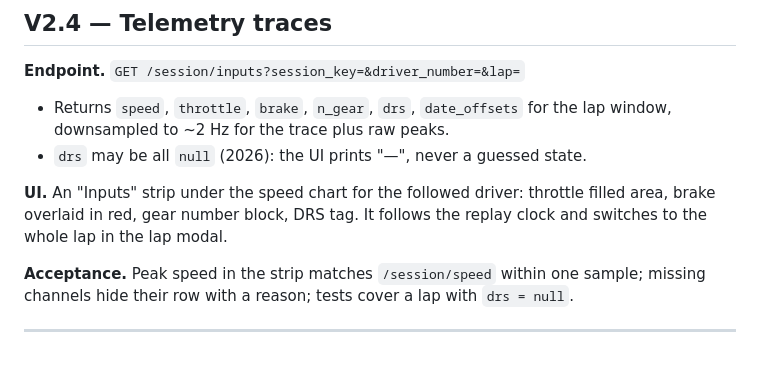
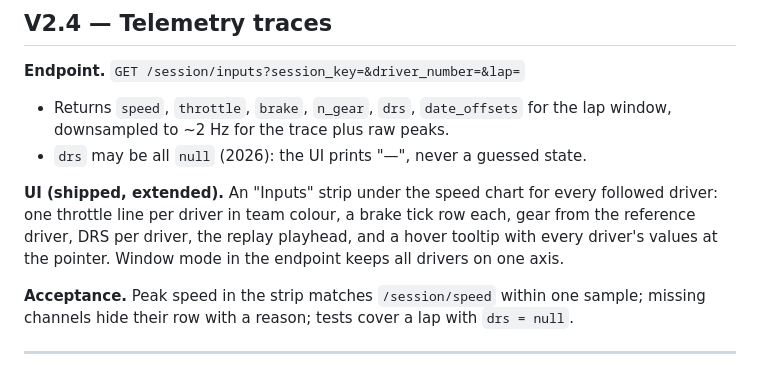
Before and after one commit to momokii/boxbox-replay, a Markdown page: docs/V2_PLAN.md, the part around the change. Rendered like a GitHub page.

```diff
--- a/docs/V2_PLAN.md
+++ b/docs/V2_PLAN.md
@@ -128,9 +128,11 @@ much; the user can play, pause, scrub and swap drivers.
   lap window, downsampled to ~2 Hz for the trace plus raw peaks.
 - `drs` may be all `null` (2026): the UI prints "—", never a guessed state.
 
-**UI.** An "Inputs" strip under the speed chart for the followed driver:
-throttle filled area, brake overlaid in red, gear number block, DRS tag. It
-follows the replay clock and switches to the whole lap in the lap modal.
+**UI (shipped, extended).** An "Inputs" strip under the speed chart for every
+followed driver: one throttle line per driver in team colour, a brake tick row
+each, gear from the reference driver, DRS per driver, the replay playhead, and a
+hover tooltip with every driver's values at the pointer. Window mode in the
+endpoint keeps all drivers on one axis.
 
 **Acceptance.** Peak speed in the strip matches `/session/speed` within one
 sample; missing channels hide their row with a reason; tests cover a lap with
```
Also changed, not shown: README.md (+1 -1 lines), docs/ARCHITECTURE.md (+1 -1 lines), docs/screenshots/09-inputs.png, 6 other files.
